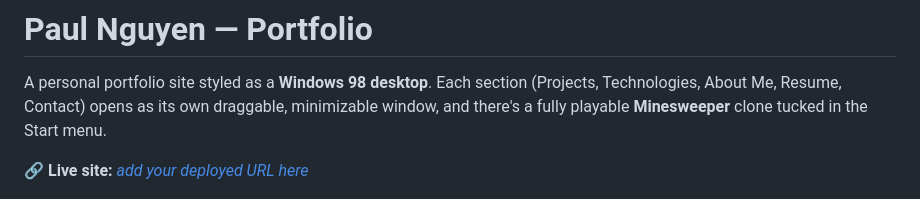
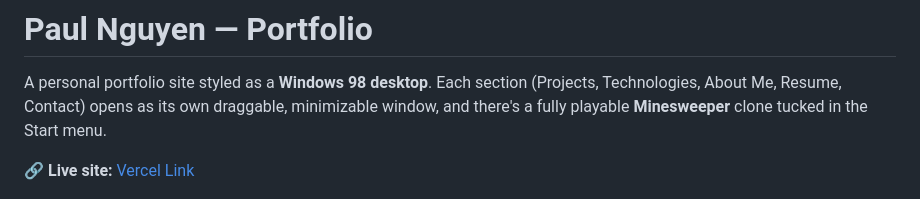
Before and after one commit to paul-ngyn/Paul_Page, a Markdown page: README.md, the part around the change. Drawn GitHub-style.

Commit message:
Update live site link in README

```diff
--- a/README.md
+++ b/README.md
@@ -5,7 +5,7 @@ A personal portfolio site styled as a **Windows 98 desktop**. Each section
 minimizable window, and there's a fully playable **Minesweeper** clone tucked in
 the Start menu.
 
-🔗 **Live site:** [_add your deployed URL here_](https://impaul.vercel.app/)
+🔗 **Live site:** [Vercel Link](https://impaul.vercel.app/)
 
 ![Screenshot](assets/portpage_ss.png)
 
```
